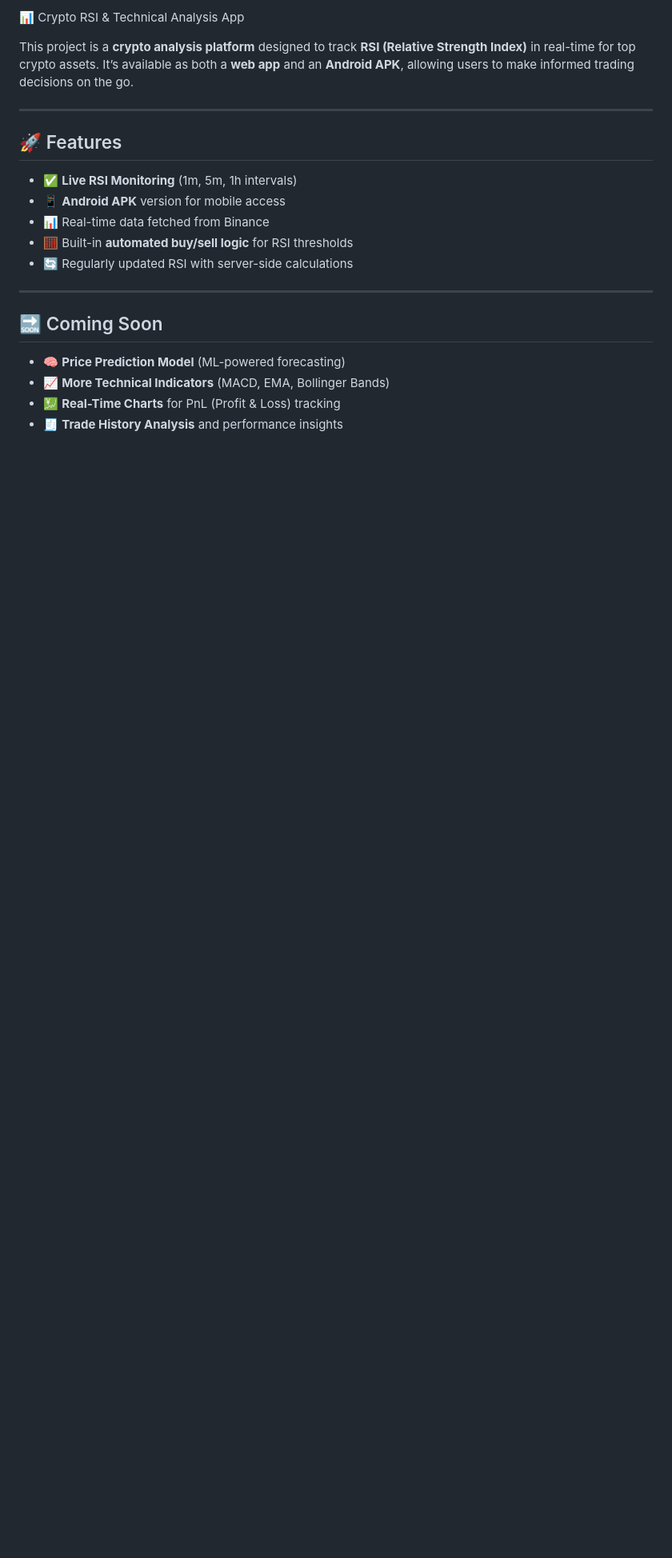
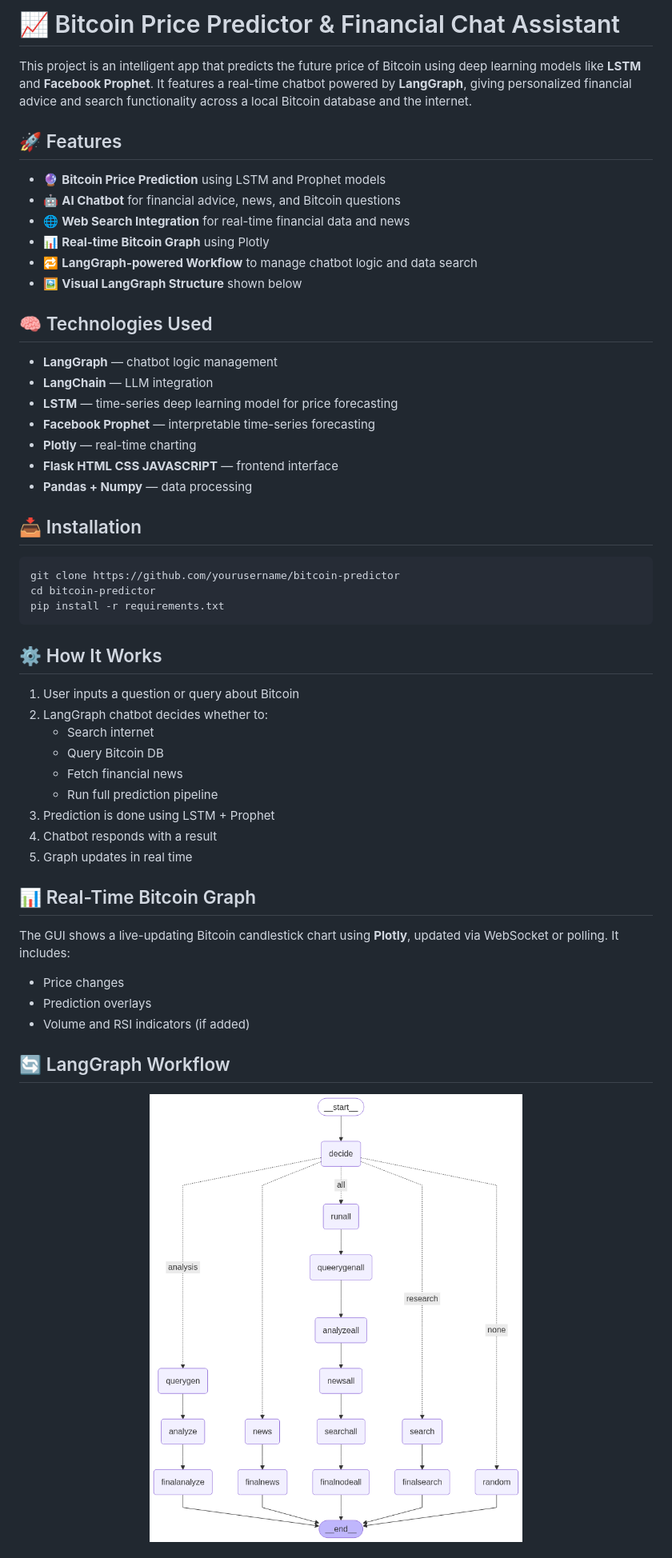
Before and after one commit to Abdullah12389/Crypto_Assistant, a Markdown page: README.md, the part around the change printed below. Shown: that part at 80% size. GitHub-like rendering; pictures changed too: langgraph_structure.png (added); blank space fills up the shorter version.

Commit message:
added readme and langgraph image

```diff
--- a/README.md
+++ b/README.md
@@ -1,23 +1,64 @@
- 📊 Crypto RSI & Technical Analysis App
+<h1>📈 Bitcoin Price Predictor & Financial Chat Assistant</h1>
 
-This project is a **crypto analysis platform** designed to track **RSI (Relative Strength Index)** in real-time for top crypto assets. It’s available as both a **web app** and an **Android APK**, allowing users to make informed trading decisions on the go.
+<p>
+This project is an intelligent app that predicts the future price of Bitcoin using deep learning models like <strong>LSTM</strong> and <strong>Facebook Prophet</strong>. It features a real-time chatbot powered by <strong>LangGraph</strong>, giving personalized financial advice and search functionality across a local Bitcoin database and the internet.
+</p>
 
----
+<h2>🚀 Features</h2>
+<ul>
+  <li>🔮 <strong>Bitcoin Price Prediction</strong> using LSTM and Prophet models</li>
+  <li>🤖 <strong>AI Chatbot</strong> for financial advice, news, and Bitcoin questions</li>
+  <li>🌐 <strong>Web Search Integration</strong> for real-time financial data and news</li>
+  <li>📊 <strong>Real-time Bitcoin Graph</strong> using Plotly</li>
+  <li>🔁 <strong>LangGraph-powered Workflow</strong> to manage chatbot logic and data search</li>
+  <li>🖼️ <strong>Visual LangGraph Structure</strong> shown below</li>
+</ul>
 
-## 🚀 Features
+<h2>🧠 Technologies Used</h2>
+<ul>
+  <li><strong>LangGraph</strong> — chatbot logic management</li>
+  <li><strong>LangChain</strong> — LLM integration</li>
+  <li><strong>LSTM</strong> — time-series deep learning model for price forecasting</li>
+  <li><strong>Facebook Prophet</strong> — interpretable time-series forecasting</li>
+  <li><strong>Plotly</strong> — real-time charting</li>
+  <li><strong>Flask HTML CSS JAVASCRIPT</strong> — frontend interface</li>
+  <li><strong>Pandas + Numpy</strong> — data processing</li>
+</ul>
 
-- ✅ **Live RSI Monitoring** (1m, 5m, 1h intervals)
-- 📱 **Android APK** version for mobile access
-- 📊 Real-time data fetched from Binance
-- 🧮 Built-in **automated buy/sell logic** for RSI thresholds
-- 🔄 Regularly updated RSI with server-side calculations
+<h2>📥 Installation</h2>
+<pre><code>git clone https://github.com/yourusername/bitcoin-predictor
+cd bitcoin-predictor
+pip install -r requirements.txt
+</code></pre>
 
----
+<h2>⚙️ How It Works</h2>
+<ol>
+  <li>User inputs a question or query about Bitcoin</li>
+  <li>LangGraph chatbot decides whether to:
+    <ul>
+      <li>Search internet</li>
+      <li>Query Bitcoin DB</li>
+      <li>Fetch financial news</li>
+      <li>Run full prediction pipeline</li>
+    </ul>
+  </li>
+  <li>Prediction is done using LSTM + Prophet</li>
+  <li>Chatbot responds with a result</li>
+  <li>Graph updates in real time</li>
+</ol>
 
-## 🔜 Coming Soon
+<h2>📊 Real-Time Bitcoin Graph</h2>
+<p>
+The GUI shows a live-updating Bitcoin candlestick chart using <strong>Plotly</strong>, updated via WebSocket or polling. It includes:
+</p>
+<ul>
+  <li>Price changes</li>
+  <li>Prediction overlays</li>
+  <li>Volume and RSI indicators (if added)</li>
+</ul>
 
-- 🧠 **Price Prediction Model** (ML-powered forecasting)
-- 📈 **More Technical Indicators** (MACD, EMA, Bollinger Bands)
-- 💹 **Real-Time Charts** for PnL (Profit & Loss) tracking
-- 🧾 **Trade History Analysis** and performance insights
+<h2>🔄 LangGraph Workflow</h2>
+<div>
+  <img src="langgraph_structure.png" alt="LangGraph Structure" width="100%" style="max-width:800px; border: 1px solid #ccc; border-radius: 10px;">
+</div>
 
```
Also changed, not shown: other parts of README.md (+8 -18 lines), 2 other files.
